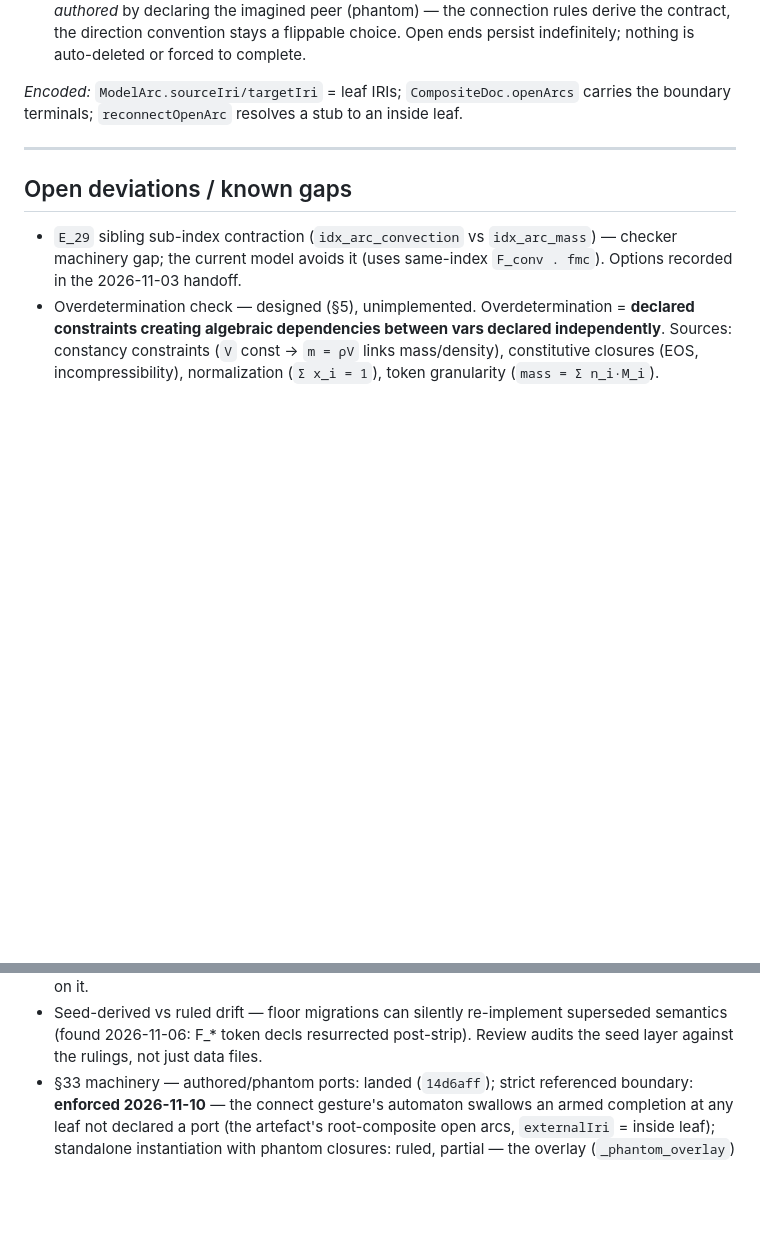
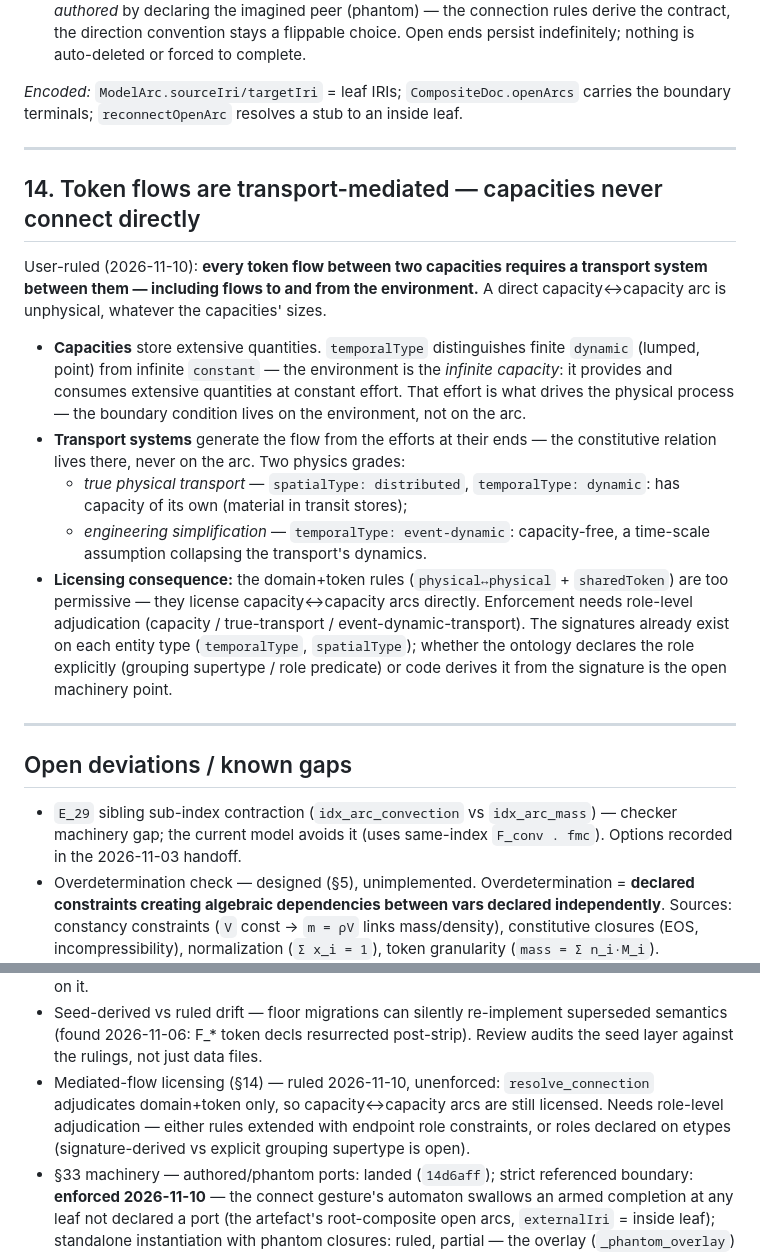
Before and after one commit to heinz-preisig/ProMo14, a Markdown page: docs/design-principles.md, 2 parts joined by grey strips. Drawn GitHub-style; blank space fills up the shorter version.

Commit message:
docs(principles): §14 transport-mediated flows ruling
Capacities never connect directly — every token flow, including
boundary flows to/from the (infinite-capacity) environment, requires
a transport system.  Transport grades: true physical (distributed,
dynamic, has capacity) vs engineering simplification (event-dynamic,
capacity-free).  Records the role-level licensing gap.

```diff
--- a/docs/design-principles.md
+++ b/docs/design-principles.md
@@ -228,6 +228,40 @@ keying).  Occurrence-path namespacing at instantiation landed
 
 ---
 
+## 14. Token flows are transport-mediated — capacities never connect directly
+
+User-ruled (2026-11-10): **every token flow between two capacities
+requires a transport system between them — including flows to and
+from the environment.**  A direct capacity↔capacity arc is
+unphysical, whatever the capacities' sizes.
+
+- **Capacities** store extensive quantities.  `temporalType`
+  distinguishes finite `dynamic` (lumped, point) from infinite
+  `constant` — the environment is the *infinite capacity*: it
+  provides and consumes extensive quantities at constant effort.
+  That effort is what drives the physical process — the boundary
+  condition lives on the environment, not on the arc.
+- **Transport systems** generate the flow from the efforts at their
+  ends — the constitutive relation lives there, never on the arc.
+  Two physics grades:
+  - *true physical transport* — `spatialType: distributed`,
+    `temporalType: dynamic`: has capacity of its own (material in
+    transit stores);
+  - *engineering simplification* — `temporalType: event-dynamic`:
+    capacity-free, a time-scale assumption collapsing the
+    transport's dynamics.
+- **Licensing consequence:** the domain+token rules
+  (`physical↔physical` + `sharedToken`) are too permissive — they
+  license capacity↔capacity arcs directly.  Enforcement needs
+  role-level adjudication (capacity / true-transport /
+  event-dynamic-transport).  The signatures already exist on each
+  entity type (`temporalType`, `spatialType`); whether the ontology
+  declares the role explicitly (grouping supertype / role
+  predicate) or code derives it from the signature is the open
+  machinery point.
+
+---
+
 ## Open deviations / known gaps
 
 - `E_29` sibling sub-index contraction (`idx_arc_convection` vs
@@ -275,6 +309,12 @@ keying).  Occurrence-path namespacing at instantiation landed
   re-implement superseded semantics (found 2026-11-06: F_* token
   decls resurrected post-strip).  Review audits the seed layer
   against the rulings, not just data files.
+- Mediated-flow licensing (§14) — ruled 2026-11-10, unenforced:
+  `resolve_connection` adjudicates domain+token only, so
+  capacity↔capacity arcs are still licensed.  Needs role-level
+  adjudication — either rules extended with endpoint role
+  constraints, or roles declared on etypes (signature-derived vs
+  explicit grouping supertype is open).
 - §33 machinery — authored/phantom ports: landed (`14d6aff`);
   strict referenced boundary: **enforced 2026-11-10** — the
   connect gesture's automaton swallows an armed completion at any
```
